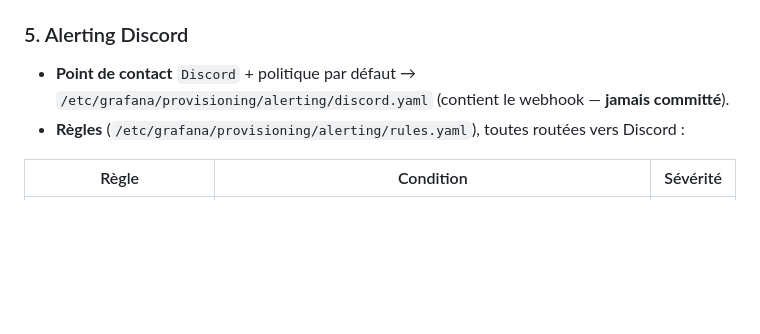
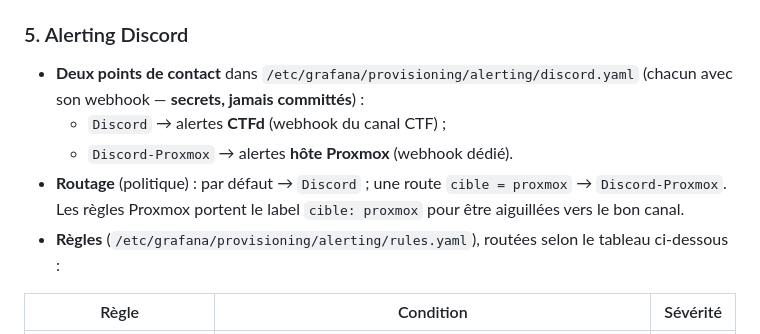
Before and after one commit to Jacob-dot-bit/RootMeUp, a Markdown page: docs/SUPERVISION.md, the part around the change. Drawn GitHub-style; blank space fills up the shorter version.

Commit message:
docs(supervision): routage Discord à deux webhooks (CTFd / Proxmox séparés)

```diff
--- a/docs/SUPERVISION.md
+++ b/docs/SUPERVISION.md
@@ -105,9 +105,13 @@ Dashboard **« Node Exporter Full » (ID 1860)** provisionné dans
 remplacer `${DS_PROMETHEUS}` par `prometheus`).
 
 ### 5. Alerting Discord
-- **Point de contact** `Discord` + politique par défaut →
-  `/etc/grafana/provisioning/alerting/discord.yaml` (contient le webhook — **jamais committé**).
-- **Règles** (`/etc/grafana/provisioning/alerting/rules.yaml`), toutes routées vers Discord :
+- **Deux points de contact** dans `/etc/grafana/provisioning/alerting/discord.yaml`
+  (chacun avec son webhook — **secrets, jamais committés**) :
+  - `Discord` → alertes **CTFd** (webhook du canal CTF) ;
+  - `Discord-Proxmox` → alertes **hôte Proxmox** (webhook dédié).
+- **Routage** (politique) : par défaut → `Discord` ; une route `cible = proxmox` → `Discord-Proxmox`.
+  Les règles Proxmox portent le label `cible: proxmox` pour être aiguillées vers le bon canal.
+- **Règles** (`/etc/grafana/provisioning/alerting/rules.yaml`), routées selon le tableau ci-dessous :
 
 | Règle | Condition | Sévérité |
 |---|---|---|
```
